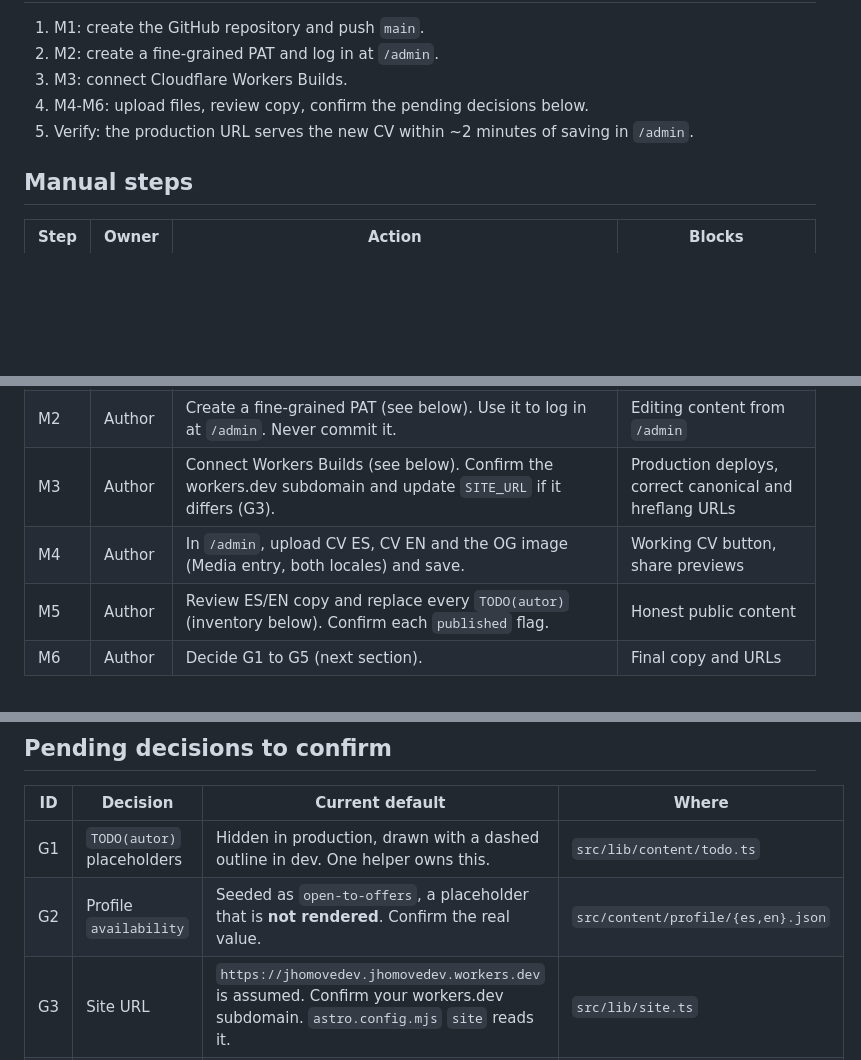
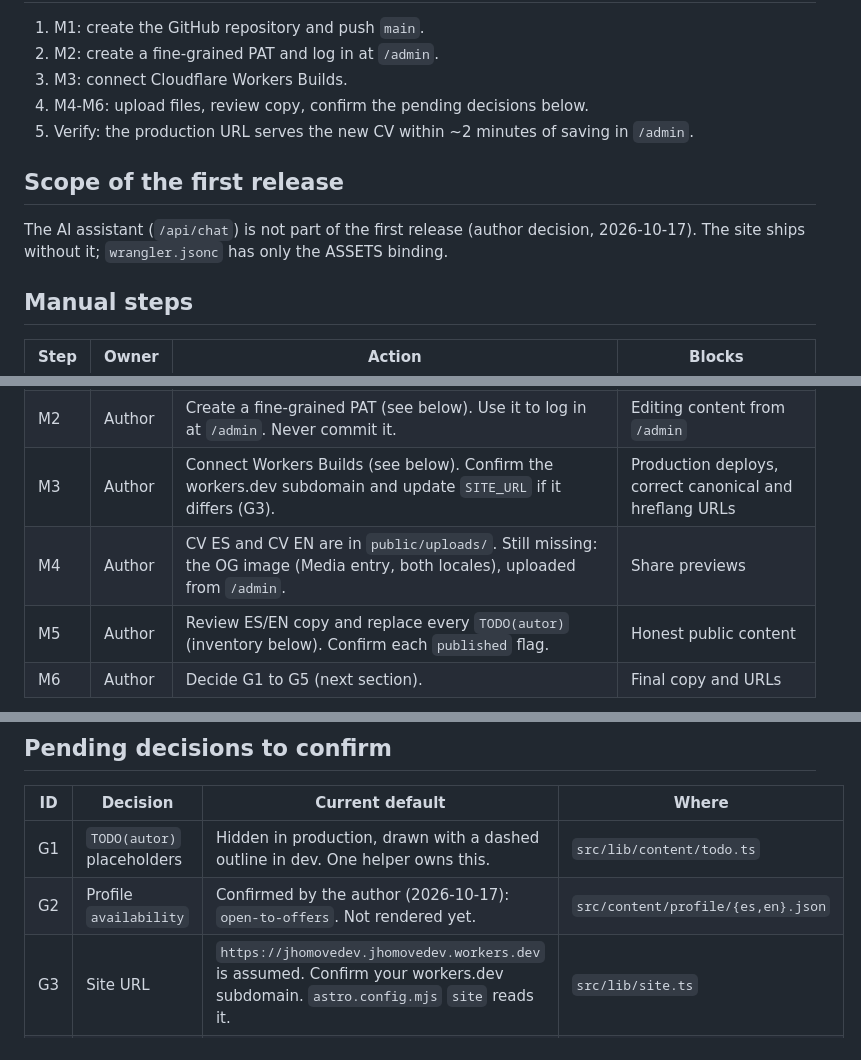
Before and after one commit to jhomove1994/jhomovedev-portfolio, a Markdown page: docs/DEPLOY.md, 3 parts joined by grey strips. Rendered like a GitHub page; blank space fills up the shorter version.

Commit message:
docs(deploy): ship without the assistant and record the confirmed availability

```diff
--- a/docs/DEPLOY.md
+++ b/docs/DEPLOY.md
@@ -10,6 +10,10 @@ The site is code-complete for the content base. Going live needs six manual step
 4. M4-M6: upload files, review copy, confirm the pending decisions below.
 5. Verify: the production URL serves the new CV within ~2 minutes of saving in `/admin`.
 
+## Scope of the first release
+
+The AI assistant (`/api/chat`) is not part of the first release (author decision, 2026-10-17). The site ships without it; `wrangler.jsonc` has only the ASSETS binding.
+
 ## Manual steps
 
 | Step | Owner  | Action                                                                                                                                        | Blocks                                                  |
@@ -17,7 +21,7 @@ The site is code-complete for the content base. Going live needs six manual step
 | M1   | Author | Create the public GitHub repo and push `main`. If owner/repo is not `Jhomove/jhomovedev`, update `backend.repo` in `public/admin/config.yml`. | Live `/admin`, Workers Builds                           |
 | M2   | Author | Create a fine-grained PAT (see below). Use it to log in at `/admin`. Never commit it.                                                         | Editing content from `/admin`                           |
 | M3   | Author | Connect Workers Builds (see below). Confirm the workers.dev subdomain and update `SITE_URL` if it differs (G3).                               | Production deploys, correct canonical and hreflang URLs |
-| M4   | Author | In `/admin`, upload CV ES, CV EN and the OG image (Media entry, both locales) and save.                                                       | Working CV button, share previews                       |
+| M4   | Author | CV ES and CV EN are in `public/uploads/`. Still missing: the OG image (Media entry, both locales), uploaded from `/admin`.                    | Share previews                                          |
 | M5   | Author | Review ES/EN copy and replace every `TODO(autor)` (inventory below). Confirm each `published` flag.                                           | Honest public content                                   |
 | M6   | Author | Decide G1 to G5 (next section).                                                                                                               | Final copy and URLs                                     |
 
@@ -42,7 +46,7 @@ Every save in `/admin` is a commit to `main`, which triggers a build. A save tha
 | ID  | Decision                   | Current default                                                                                                                                                      | Where                              |
 | --- | -------------------------- | -------------------------------------------------------------------------------------------------------------------------------------------------------------------- | ---------------------------------- |
 | G1  | `TODO(autor)` placeholders | Hidden in production, drawn with a dashed outline in dev. One helper owns this.                                                                                      | `src/lib/content/todo.ts`          |
-| G2  | Profile `availability`     | Seeded as `open-to-offers`, a placeholder that is **not rendered**. Confirm the real value.                                                                          | `src/content/profile/{es,en}.json` |
+| G2  | Profile `availability`     | Confirmed by the author (2026-10-17): `open-to-offers`. Not rendered yet.                                                                                            | `src/content/profile/{es,en}.json` |
 | G3  | Site URL                   | `https://jhomovedev.jhomovedev.workers.dev` is assumed. Confirm your workers.dev subdomain. `astro.config.mjs` `site` reads it.                                      | `src/lib/site.ts`                  |
 | G4  | 3D on software rendering   | Machines without a GPU (software renderer) get the static hero plus a visible "Enable 3D" toggle; their explicit choice forces 3D. Drop the signal to default to 3D. | `src/lib/capabilities.ts`          |
 | G5  | GSAP license               | GSAP is under its "Standard no-charge license", not MIT (noted in the credits). Confirm it is acceptable for this site.                                              | `public/models/CREDITS.md`         |
```
Also changed, not shown: other parts of docs/DEPLOY.md (+1 -1 lines).
